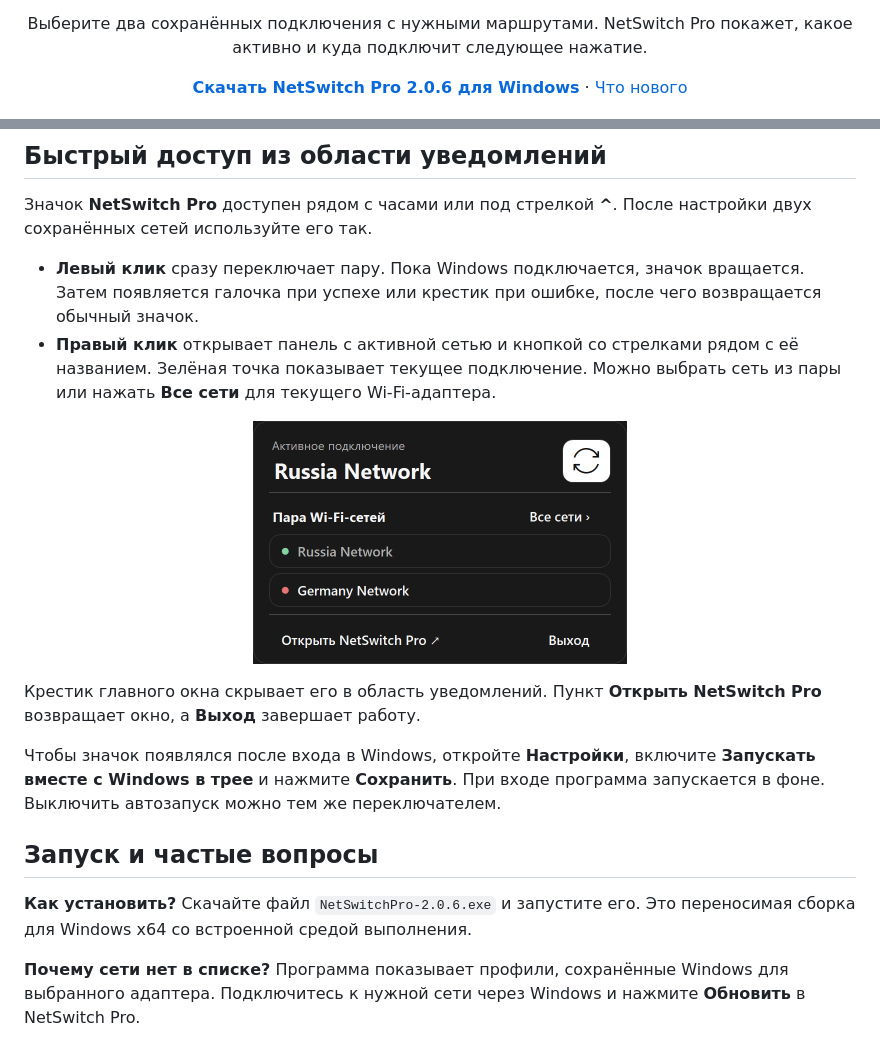
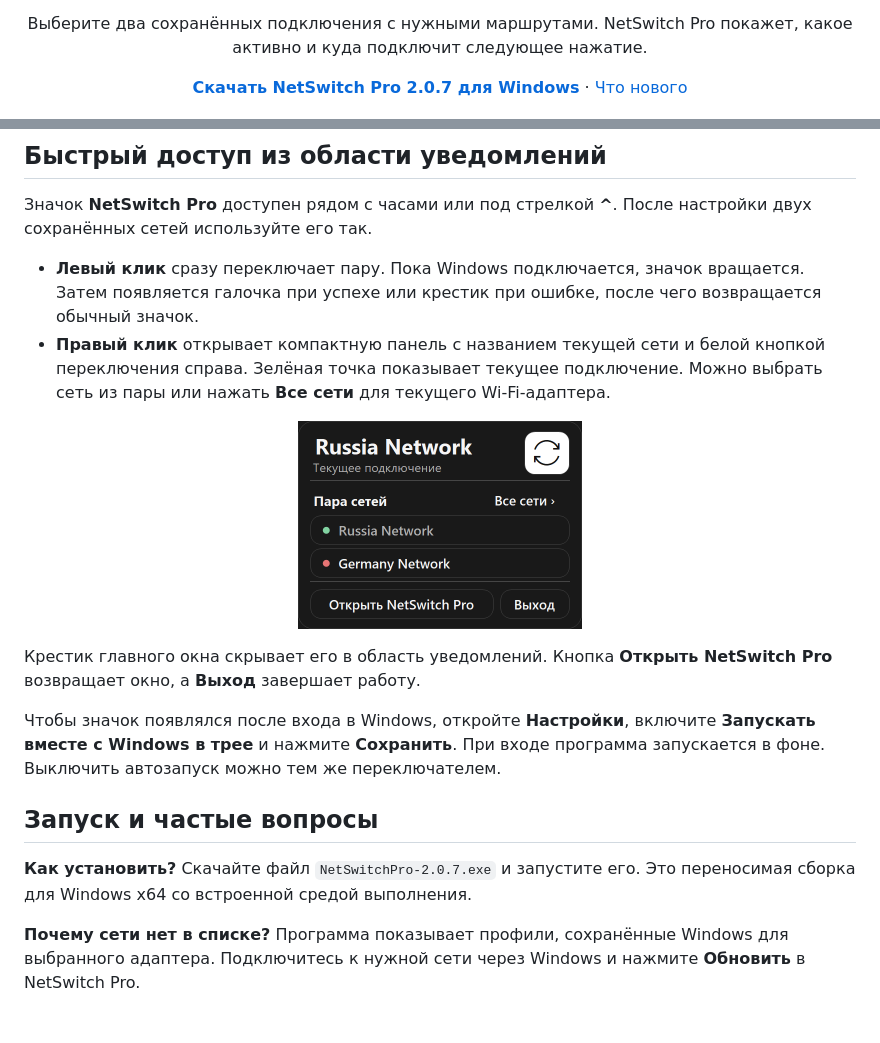
Before and after one commit to timenti/NetSwitchPro, a Markdown page: README.md, 2 parts joined by grey strips. GitHub-like rendering; pictures changed too: docs/images/tray.png.

Commit message:
Release NetSwitch Pro 2.0.7 with a smaller tray panel

```diff
--- a/README.md
+++ b/README.md
@@ -8,9 +8,9 @@
 <p align="center">Выберите два сохранённых подключения с нужными маршрутами. NetSwitch Pro покажет, какое активно и куда подключит следующее нажатие.</p>
 
 <p align="center">
-  <a href="https://github.com/timenti/NetSwitchPro/releases/download/v2.0.6/NetSwitchPro-2.0.6.exe"><strong>Скачать NetSwitch Pro 2.0.6 для Windows</strong></a>
+  <a href="https://github.com/timenti/NetSwitchPro/releases/download/v2.0.7/NetSwitchPro-2.0.7.exe"><strong>Скачать NetSwitch Pro 2.0.7 для Windows</strong></a>
   ·
-  <a href="https://github.com/timenti/NetSwitchPro/releases/tag/v2.0.6">Что нового</a>
+  <a href="https://github.com/timenti/NetSwitchPro/releases/tag/v2.0.7">Что нового</a>
 </p>
 
 <p align="center">
@@ -61,19 +61,19 @@
 Значок **NetSwitch Pro** доступен рядом с часами или под стрелкой **^**. После настройки двух сохранённых сетей используйте его так.
 
 - **Левый клик** сразу переключает пару. Пока Windows подключается, значок вращается. Затем появляется галочка при успехе или крестик при ошибке, после чего возвращается обычный значок.
-- **Правый клик** открывает панель с активной сетью и кнопкой со стрелками рядом с её названием. Зелёная точка показывает текущее подключение. Можно выбрать сеть из пары или нажать **Все сети** для текущего Wi‑Fi‑адаптера.
+- **Правый клик** открывает компактную панель с названием текущей сети и белой кнопкой переключения справа. Зелёная точка показывает текущее подключение. Можно выбрать сеть из пары или нажать **Все сети** для текущего Wi‑Fi‑адаптера.
 
 <p align="center">
-  <img src="docs/images/tray.png" width="374" alt="Панель NetSwitch Pro по правому клику. Кнопка переключения рядом с активной сетью, подключение отмечено зелёной точкой.">
+  <img src="docs/images/tray.png" width="284" alt="Панель NetSwitch Pro по правому клику. Крупное название сети над подписью «Текущее подключение», рядом белая кнопка переключения.">
 </p>
 
-Крестик главного окна скрывает его в область уведомлений. Пункт **Открыть NetSwitch Pro** возвращает окно, а **Выход** завершает работу.
+Крестик главного окна скрывает его в область уведомлений. Кнопка **Открыть NetSwitch Pro** возвращает окно, а **Выход** завершает работу.
 
 Чтобы значок появлялся после входа в Windows, откройте **Настройки**, включите **Запускать вместе с Windows в трее** и нажмите **Сохранить**. При входе программа запускается в фоне. Выключить автозапуск можно тем же переключателем.
 
 ## Запуск и частые вопросы
 
-**Как установить?** Скачайте файл `NetSwitchPro-2.0.6.exe` и запустите его. Это переносимая сборка для Windows x64 со встроенной средой выполнения.
+**Как установить?** Скачайте файл `NetSwitchPro-2.0.7.exe` и запустите его. Это переносимая сборка для Windows x64 со встроенной средой выполнения.
 
 **Почему сети нет в списке?** Программа показывает профили, сохранённые Windows для выбранного адаптера. Подключитесь к нужной сети через Windows и нажмите **Обновить** в NetSwitch Pro.
 
```
Also changed, not shown: docs/releases/v2.0.7.md (added, +7 -0 lines), 3 other files.
